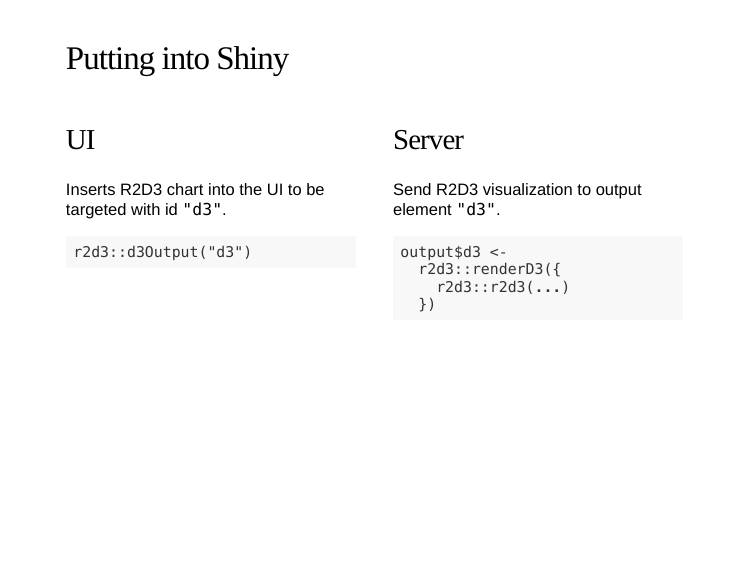
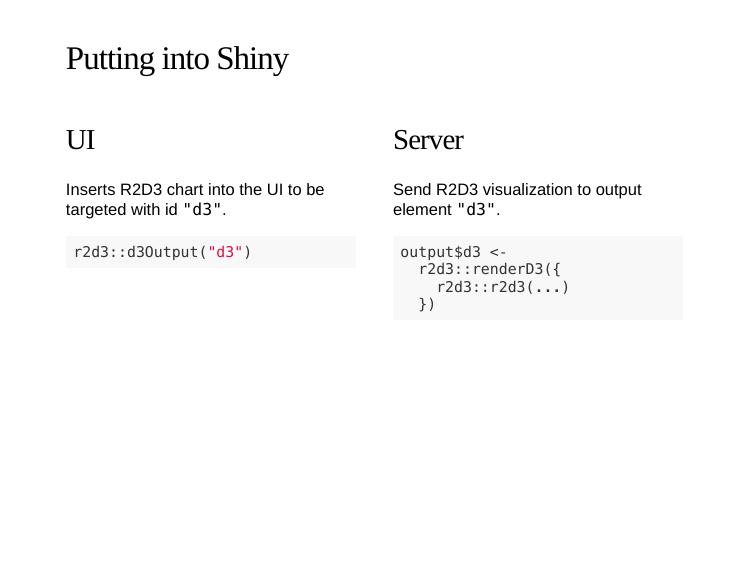
Before and after one commit to nstrayer/js4shiny_r2d3, an R Markdown document (slides/index.Rmd): page 12 of 13. The pictures show the slides in the output file slides/index.html that the author committed with the source; the slides are laid out offline by our stand-in for remark.js, each with all of its steps uncovered, in fonts that may differ from those the slides ask for, and without slide numbers, shadows or browser add-ons.

Commit message:
fixed a bad code chunk formatting line

````diff
--- a/slides/index.Rmd
+++ b/slides/index.Rmd
@@ -174,7 +174,7 @@ Now just save to update preview...
 ## UI
 
 Inserts R2D3 chart into the UI to be targeted with id `"d3"`.
-```{eval = FALSE}
+```{r, eval = FALSE}
 r2d3::d3Output("d3")
 ```
 ]
````
Also changed, not shown: slides/index.html.
